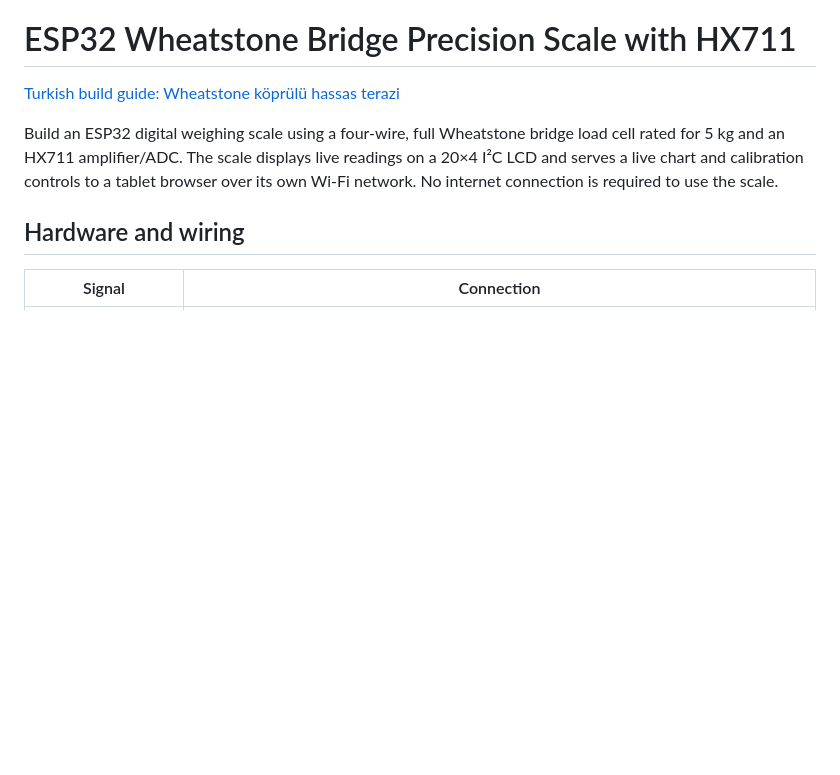
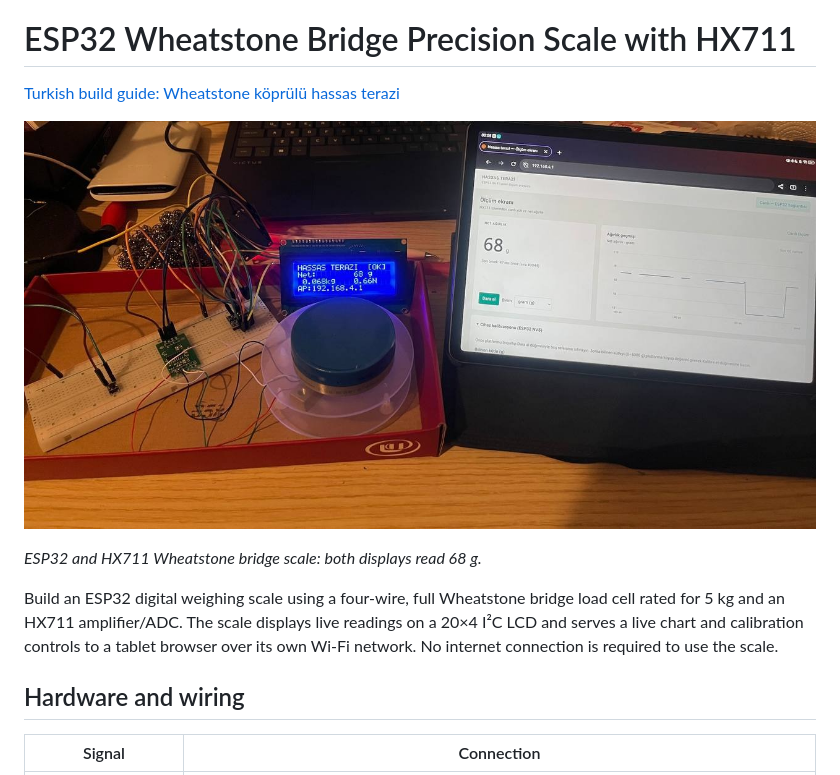
Before and after one commit to contvar04/esp32-hassas-terazi, a Markdown page: README.en.md, the part around the change. Drawn GitHub-style; pictures changed too: docs/assets/prototype-68g.jpg (added); blank space fills up the shorter version.

```diff
--- a/README.en.md
+++ b/README.en.md
@@ -1,6 +1,10 @@
 # ESP32 Wheatstone Bridge Precision Scale with HX711
 
 [Turkish build guide: Wheatstone köprülü hassas terazi](README.md)
+
+![Working scale prototype with both the LCD and tablet displaying 68 g.](docs/assets/prototype-68g.jpg)
+
+*ESP32 and HX711 Wheatstone bridge scale: both displays read 68 g.*
 
 Build an ESP32 digital weighing scale using a four-wire, full Wheatstone bridge load cell rated for 5 kg and an HX711 amplifier/ADC. The scale displays live readings on a 20×4 I²C LCD and serves a live chart and calibration controls to a tablet browser over its own Wi-Fi network. No internet connection is required to use the scale.
 
```
Also changed, not shown: README.md (+4 -0 lines), 3 other files.
